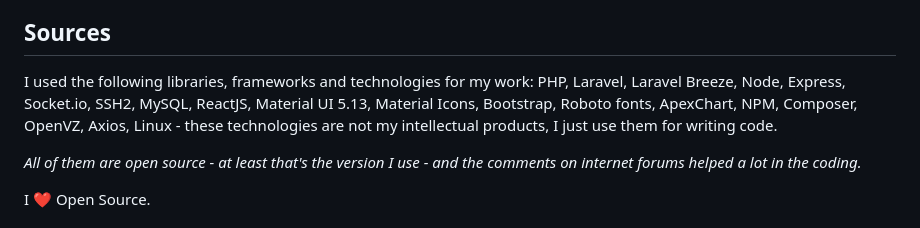
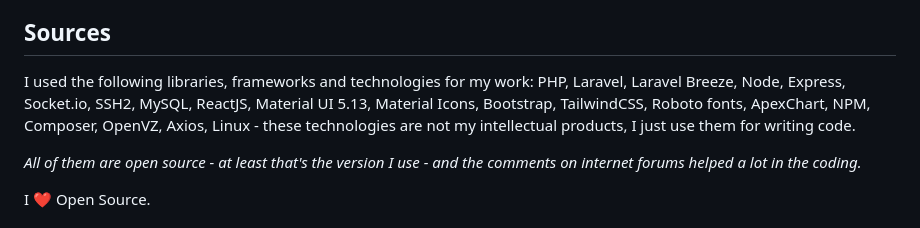
Before and after one commit to stutzerik/nextcaligo, a Markdown page: README.md, the part around the change. Rendered like a GitHub page.

```diff
--- a/README.md
+++ b/README.md
@@ -145,7 +145,7 @@ In the future, you will get a permission system, a teamwork option, and an end-u
 
 ## Sources
 
-I used the following libraries, frameworks and technologies for my work: PHP, Laravel, Laravel Breeze, Node, Express, Socket.io, SSH2, MySQL, ReactJS, Material UI 5.13, Material Icons, Bootstrap, Roboto fonts, ApexChart, NPM, Composer, OpenVZ, Axios, Linux - these technologies are not my intellectual products, I just use them for writing code.
+I used the following libraries, frameworks and technologies for my work: PHP, Laravel, Laravel Breeze, Node, Express, Socket.io, SSH2, MySQL, ReactJS, Material UI 5.13, Material Icons, Bootstrap, TailwindCSS, Roboto fonts, ApexChart, NPM, Composer, OpenVZ, Axios, Linux - these technologies are not my intellectual products, I just use them for writing code.
 
 <i>All of them are open source - at least that's the version I use - and the comments on internet forums helped a lot in the coding.</i>
 
```
